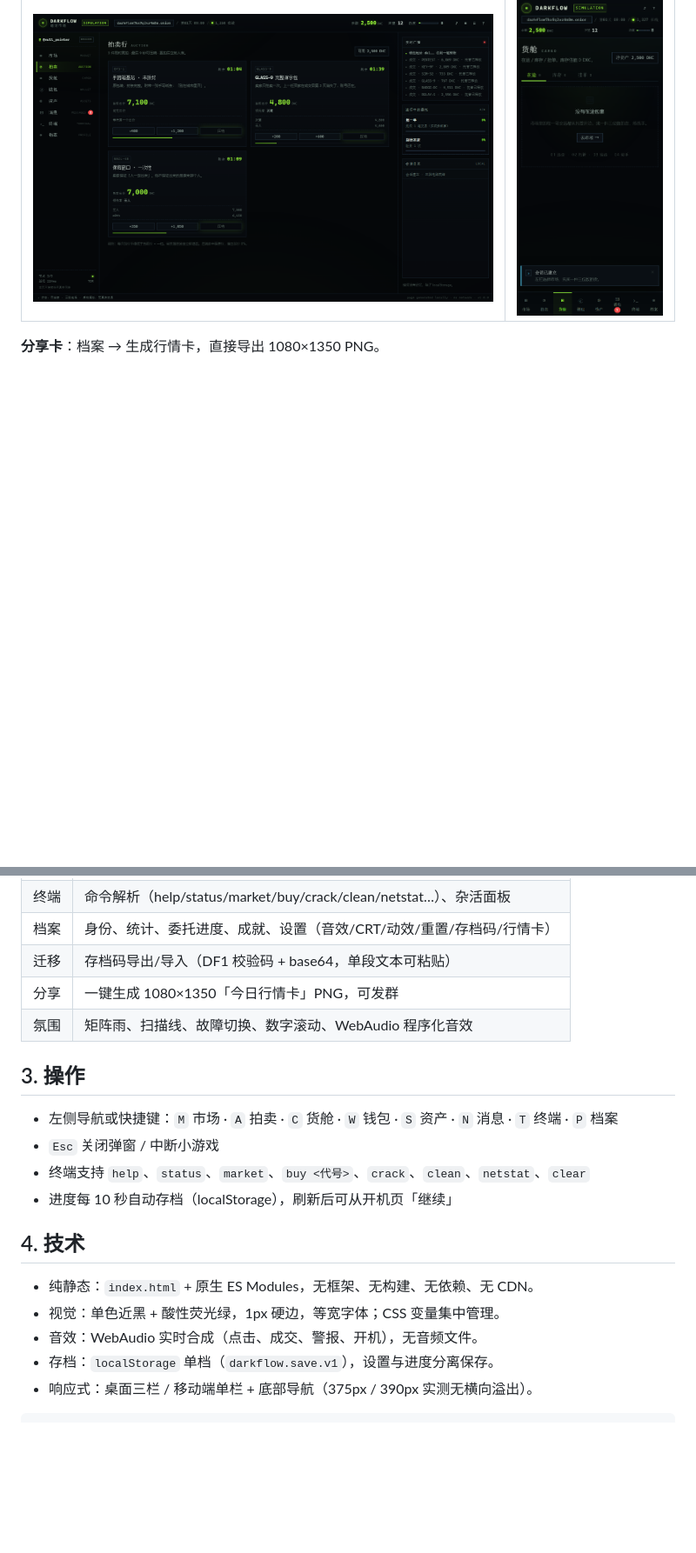
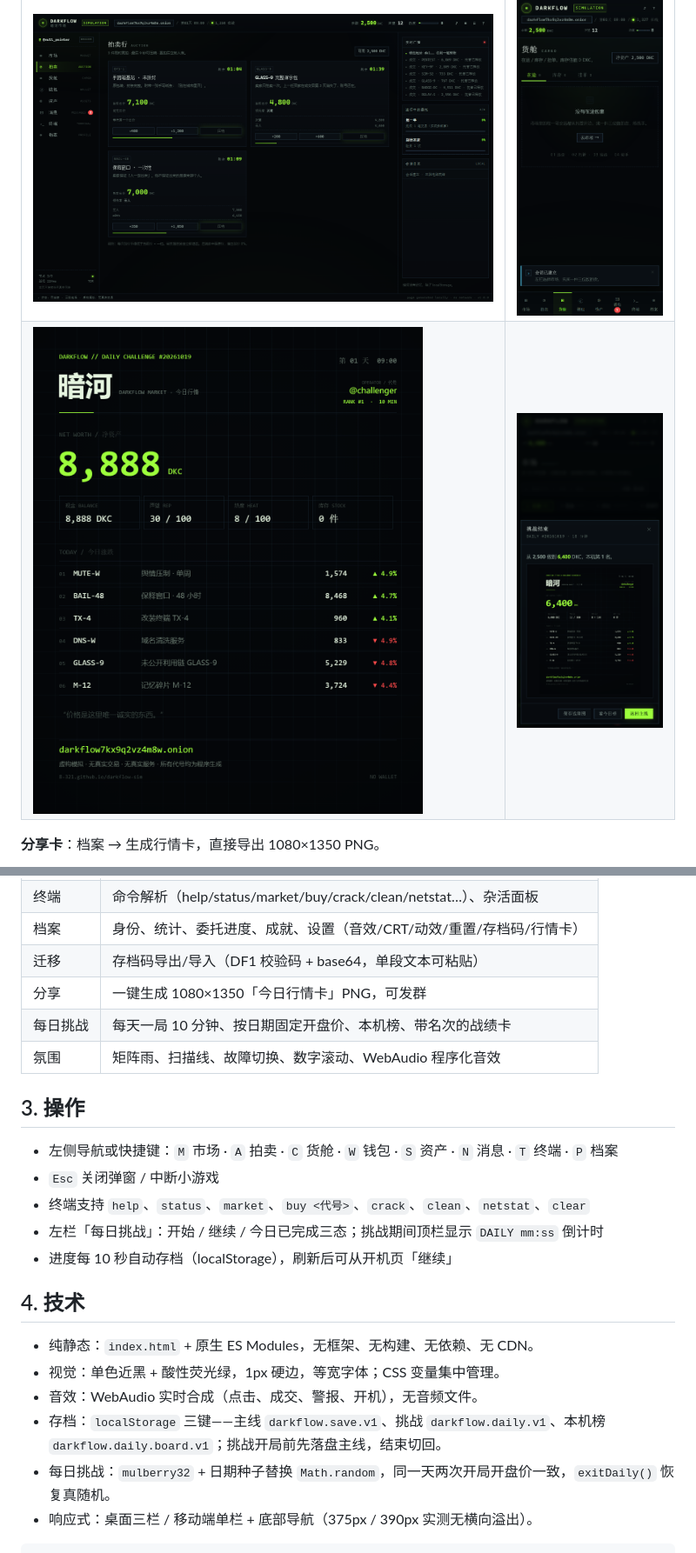
Before and after one commit to 8-321/darkflow-sim, a Markdown page: README.md, 2 parts joined by grey strips. Shown: that part at 87% size. GitHub-like rendering; pictures changed too: docs/shot-daily-mobile.png (added), docs/shot-daily.png (added); blank space fills up the shorter version.

Commit message:
v1.2：每日挑战（日期种子、10 分钟局、主线/挑战双存档、本机榜、带名次战绩卡，移动端适配）

````diff
--- a/README.md
+++ b/README.md
@@ -10,6 +10,7 @@
 | 拍卖（压哨） | 移动端 375px |
 |---|---|
 | ![拍卖](docs/shot-auction.png) | ![移动端](docs/shot-mobile.png) |
+| ![每日挑战战绩卡](docs/shot-daily.png) | ![移动端挑战结算](docs/shot-daily-mobile.png) |
 
 **分享卡**：档案 → 生成行情卡，直接导出 1080×1350 PNG。
 
@@ -56,6 +57,7 @@
 | 档案 | 身份、统计、委托进度、成就、设置（音效/CRT/动效/重置/存档码/行情卡） |
 | 迁移 | 存档码导出/导入（DF1 校验码 + base64，单段文本可粘贴） |
 | 分享 | 一键生成 1080×1350「今日行情卡」PNG，可发群 |
+| 每日挑战 | 每天一局 10 分钟、按日期固定开盘价、本机榜、带名次的战绩卡 |
 | 氛围 | 矩阵雨、扫描线、故障切换、数字滚动、WebAudio 程序化音效 |
 
 ## 3. 操作
@@ -63,6 +65,7 @@
 - 左侧导航或快捷键：`M` 市场 · `A` 拍卖 · `C` 货舱 · `W` 钱包 · `S` 资产 · `N` 消息 · `T` 终端 · `P` 档案
 - `Esc` 关闭弹窗 / 中断小游戏
 - 终端支持 `help`、`status`、`market`、`buy <代号>`、`crack`、`clean`、`netstat`、`clear`
+- 左栏「每日挑战」：开始 / 继续 / 今日已完成三态；挑战期间顶栏显示 `DAILY mm:ss` 倒计时
 - 进度每 10 秒自动存档（localStorage），刷新后可从开机页「继续」
 
 ## 4. 技术
@@ -70,7 +73,8 @@
 - 纯静态：`index.html` + 原生 ES Modules，无框架、无构建、无依赖、无 CDN。
 - 视觉：单色近黑 + 酸性荧光绿，1px 硬边，等宽字体；CSS 变量集中管理。
 - 音效：WebAudio 实时合成（点击、成交、警报、开机），无音频文件。
-- 存档：`localStorage` 单档（`darkflow.save.v1`），设置与进度分离保存。
+- 存档：`localStorage` 三键——主线 `darkflow.save.v1`、挑战 `darkflow.daily.v1`、本机榜 `darkflow.daily.board.v1`；挑战开局前先落盘主线，结束切回。
+- 每日挑战：`mulberry32` + 日期种子替换 `Math.random`，同一天两次开局开盘价一致，`exitDaily()` 恢复真随机。
 - 响应式：桌面三栏 / 移动端单栏 + 底部导航（375px / 390px 实测无横向溢出）。
 
 ```
````
Also changed, not shown: 00-PRD-暗河DARKFLOW.md (+26 -0 lines), docs/02-验收报告.md (+22 -0 lines), 6 other files.
